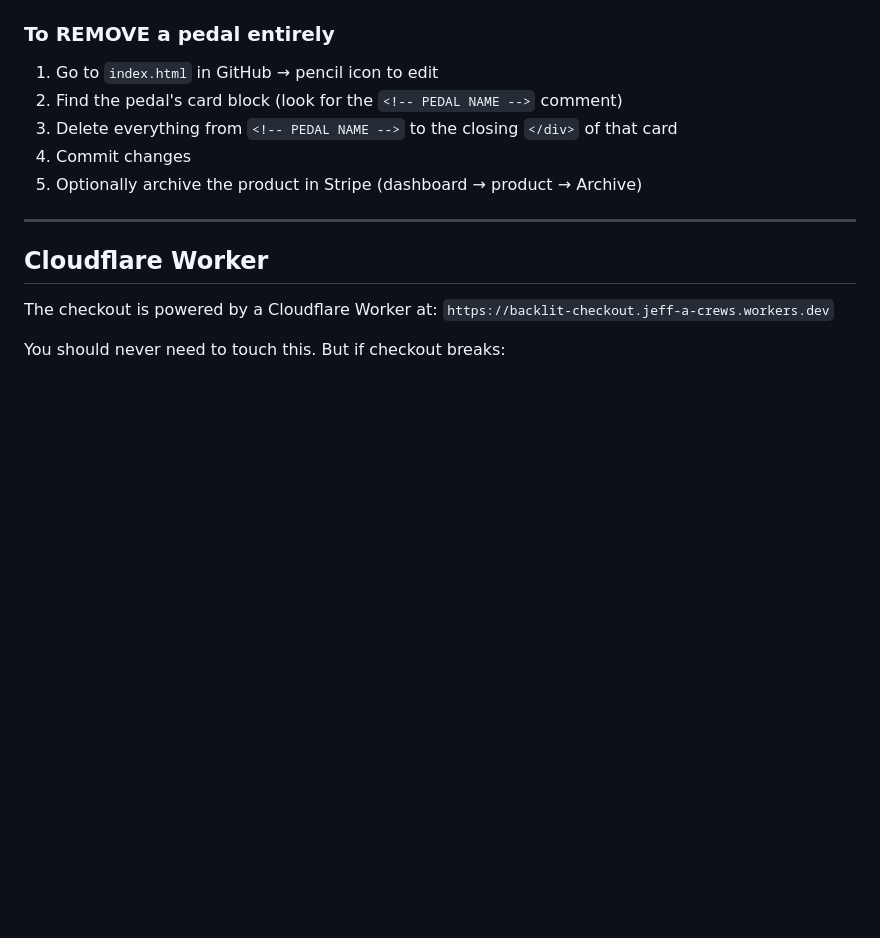
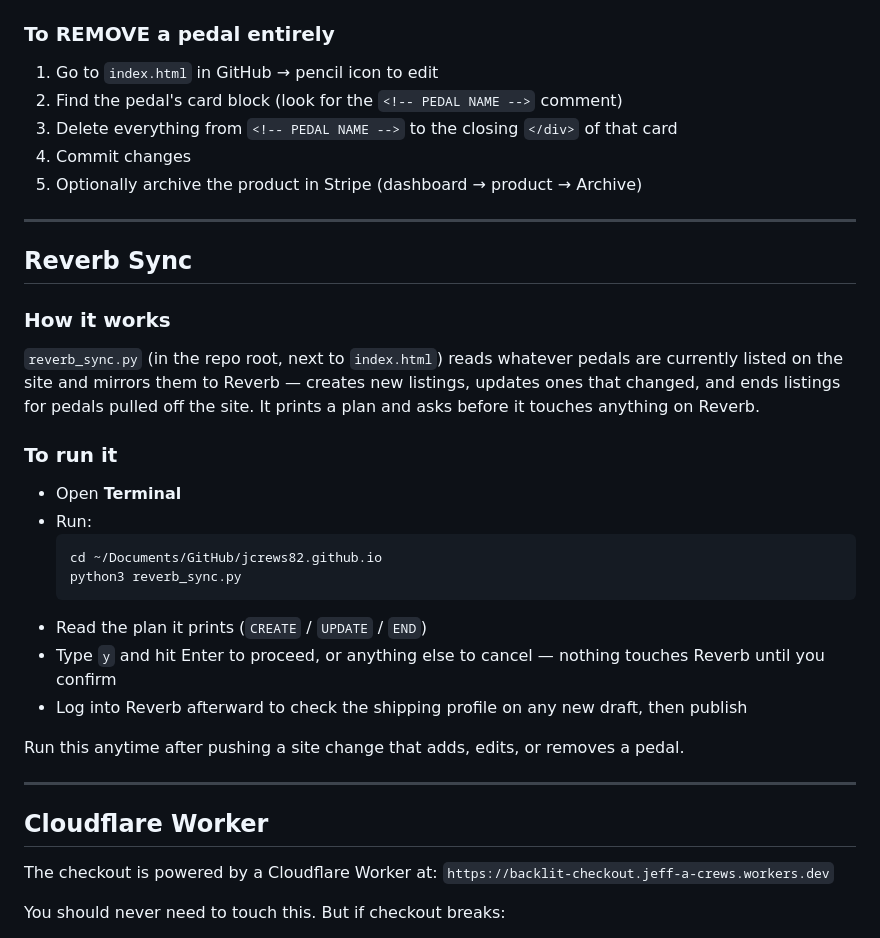
Before and after one commit to jcrews82/jcrews82.github.io, a Markdown page: README.md, the part around the change. Drawn GitHub-style; blank space fills up the shorter version.

Commit message:
Add Reverb sync instructions to README

````diff
--- a/README.md
+++ b/README.md
@@ -117,6 +117,26 @@ Reverse the two changes above:
 
 ---
 
+## Reverb Sync
+
+### How it works
+`reverb_sync.py` (in the repo root, next to `index.html`) reads whatever pedals are currently listed on the site and mirrors them to Reverb — creates new listings, updates ones that changed, and ends listings for pedals pulled off the site. It prints a plan and asks before it touches anything on Reverb.
+
+### To run it
+- Open **Terminal**
+- Run:
+  ```
+  cd ~/Documents/GitHub/jcrews82.github.io
+  python3 reverb_sync.py
+  ```
+- Read the plan it prints (`CREATE` / `UPDATE` / `END`)
+- Type `y` and hit Enter to proceed, or anything else to cancel — nothing touches Reverb until you confirm
+- Log into Reverb afterward to check the shipping profile on any new draft, then publish
+
+Run this anytime after pushing a site change that adds, edits, or removes a pedal.
+
+---
+
 ## Cloudflare Worker
 
 The checkout is powered by a Cloudflare Worker at:
````
